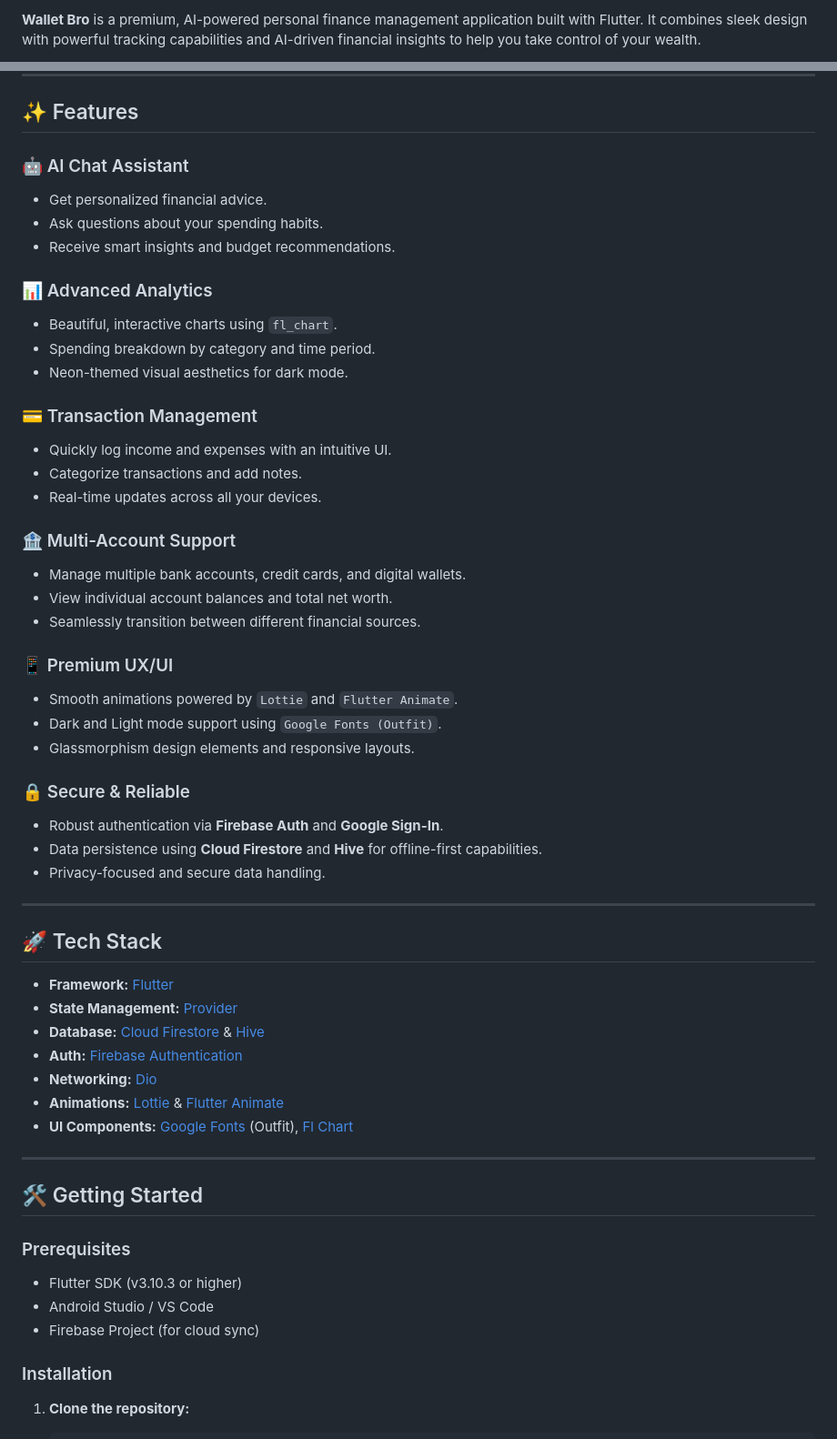
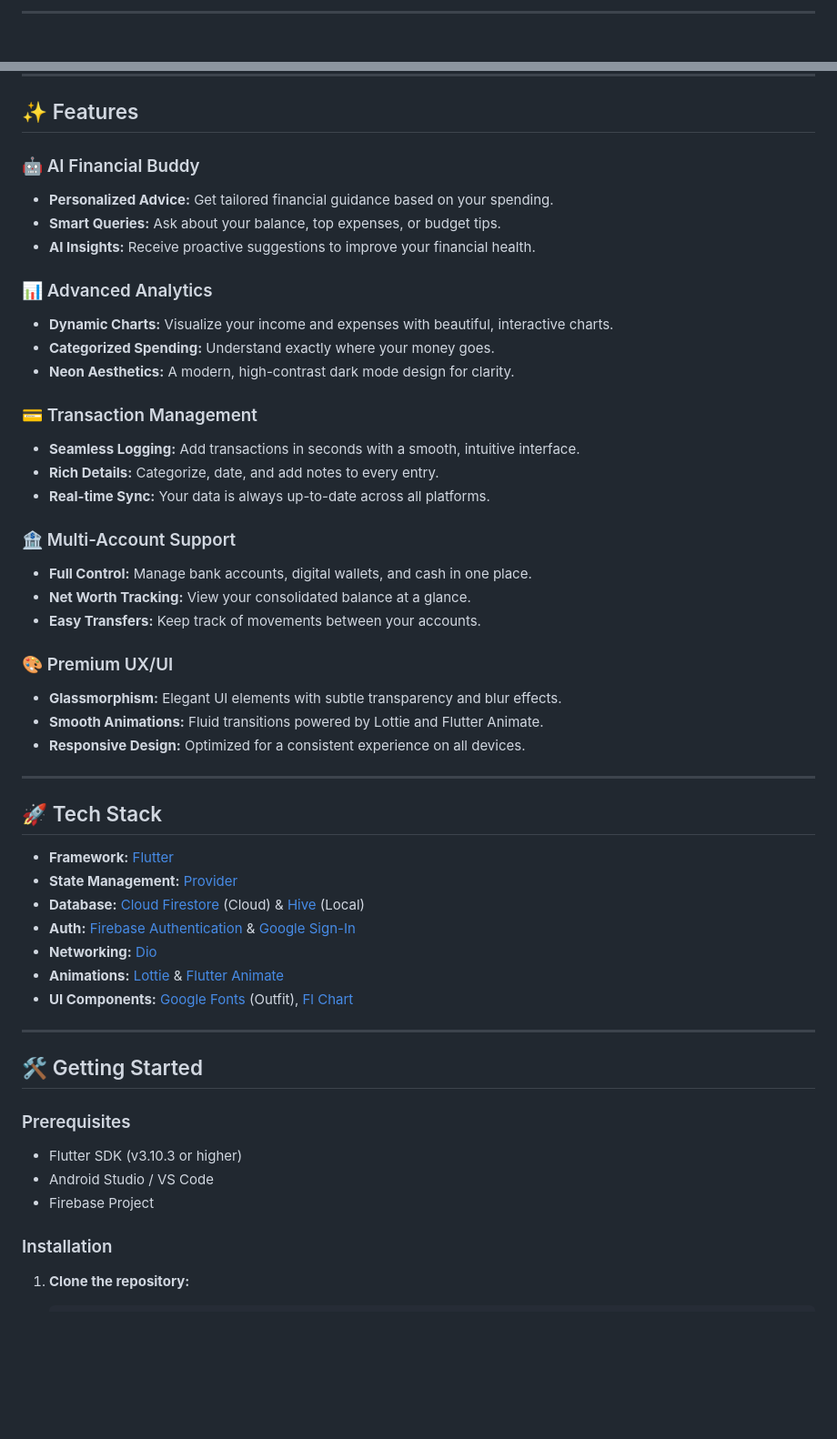
Before and after one commit to jahiduljeesan/wallet_bro, a Markdown page: README.md, 2 parts joined by grey strips. Shown at 91% size. Rendered like a GitHub page; blank space fills up the shorter version.

Commit message:
added detaild readme

```diff
--- a/README.md
+++ b/README.md
@@ -6,3 +9,3 @@
 
-**Wallet Bro** is a premium, AI-powered personal finance management application built with Flutter. It combines sleek design with powerful tracking capabilities and AI-driven financial insights to help you take control of your wealth.
+---
 
@@ -12,35 +44,30 @@
 
 ## ✨ Features
 
-### 🤖 AI Chat Assistant
-- Get personalized financial advice.
-- Ask questions about your spending habits.
-- Receive smart insights and budget recommendations.
+### 🤖 AI Financial Buddy
+- **Personalized Advice:** Get tailored financial guidance based on your spending.
+- **Smart Queries:** Ask about your balance, top expenses, or budget tips.
+- **AI Insights:** Receive proactive suggestions to improve your financial health.
 
 ### 📊 Advanced Analytics
-- Beautiful, interactive charts using `fl_chart`.
-- Spending breakdown by category and time period.
-- Neon-themed visual aesthetics for dark mode.
+- **Dynamic Charts:** Visualize your income and expenses with beautiful, interactive charts.
+- **Categorized Spending:** Understand exactly where your money goes.
+- **Neon Aesthetics:** A modern, high-contrast dark mode design for clarity.
 
 ### 💳 Transaction Management
-- Quickly log income and expenses with an intuitive UI.
-- Categorize transactions and add notes.
-- Real-time updates across all your devices.
+- **Seamless Logging:** Add transactions in seconds with a smooth, intuitive interface.
+- **Rich Details:** Categorize, date, and add notes to every entry.
+- **Real-time Sync:** Your data is always up-to-date across all platforms.
 
 ### 🏦 Multi-Account Support
-- Manage multiple bank accounts, credit cards, and digital wallets.
-- View individual account balances and total net worth.
-- Seamlessly transition between different financial sources.
+- **Full Control:** Manage bank accounts, digital wallets, and cash in one place.
+- **Net Worth Tracking:** View your consolidated balance at a glance.
+- **Easy Transfers:** Keep track of movements between your accounts.
 
-### 📱 Premium UX/UI
-- Smooth animations powered by `Lottie` and `Flutter Animate`.
-- Dark and Light mode support using `Google Fonts (Outfit)`.
-- Glassmorphism design elements and responsive layouts.
-
-### 🔒 Secure & Reliable
-- Robust authentication via **Firebase Auth** and **Google Sign-In**.
-- Data persistence using **Cloud Firestore** and **Hive** for offline-first capabilities.
-- Privacy-focused and secure data handling.
+### 🎨 Premium UX/UI
+- **Glassmorphism:** Elegant UI elements with subtle transparency and blur effects.
+- **Smooth Animations:** Fluid transitions powered by Lottie and Flutter Animate.
+- **Responsive Design:** Optimized for a consistent experience on all devices.
 
 ---
 
@@ -48,8 +75,8 @@
 
 - **Framework:** [Flutter](https://flutter.dev)
 - **State Management:** [Provider](https://pub.dev/packages/provider)
-- **Database:** [Cloud Firestore](https://firebase.google.com/docs/firestore) & [Hive](https://pub.dev/packages/hive)
-- **Auth:** [Firebase Authentication](https://firebase.google.com/docs/auth)
+- **Database:** [Cloud Firestore](https://firebase.google.com/docs/firestore) (Cloud) & [Hive](https://pub.dev/packages/hive) (Local)
+- **Auth:** [Firebase Authentication](https://firebase.google.com/docs/auth) & [Google Sign-In](https://pub.dev/packages/google_sign_in)
 - **Networking:** [Dio](https://pub.dev/packages/dio)
 - **Animations:** [Lottie](https://pub.dev/packages/lottie) & [Flutter Animate](https://pub.dev/packages/flutter_animate)
 - **UI Components:** [Google Fonts](https://pub.dev/packages/google_fonts) (Outfit), [Fl Chart](https://pub.dev/packages/fl_chart)
@@ -62,7 +89,7 @@
 
 - Flutter SDK (v3.10.3 or higher)
 - Android Studio / VS Code
-- Firebase Project (for cloud sync)
+- Firebase Project
 
 ### Installation
 
```
Also changed, not shown: other parts of README.md (+42 -11 lines).
